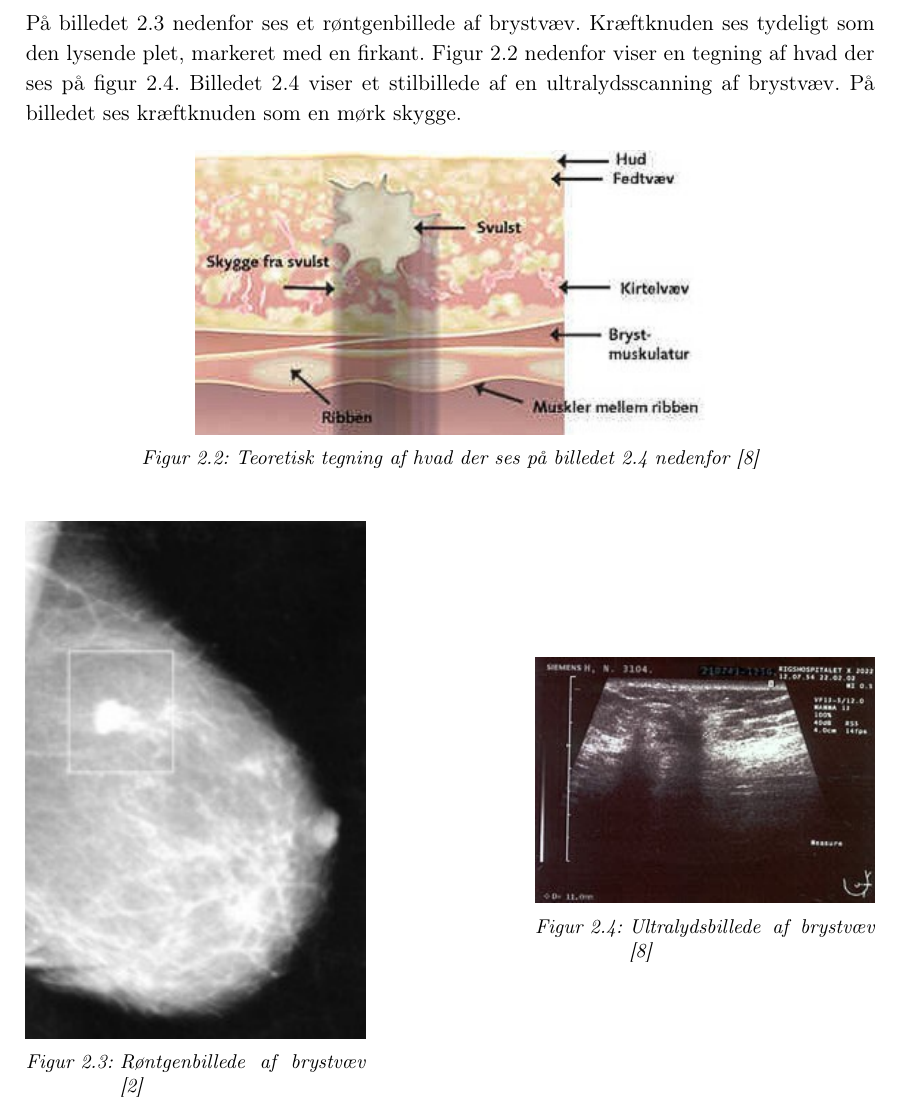
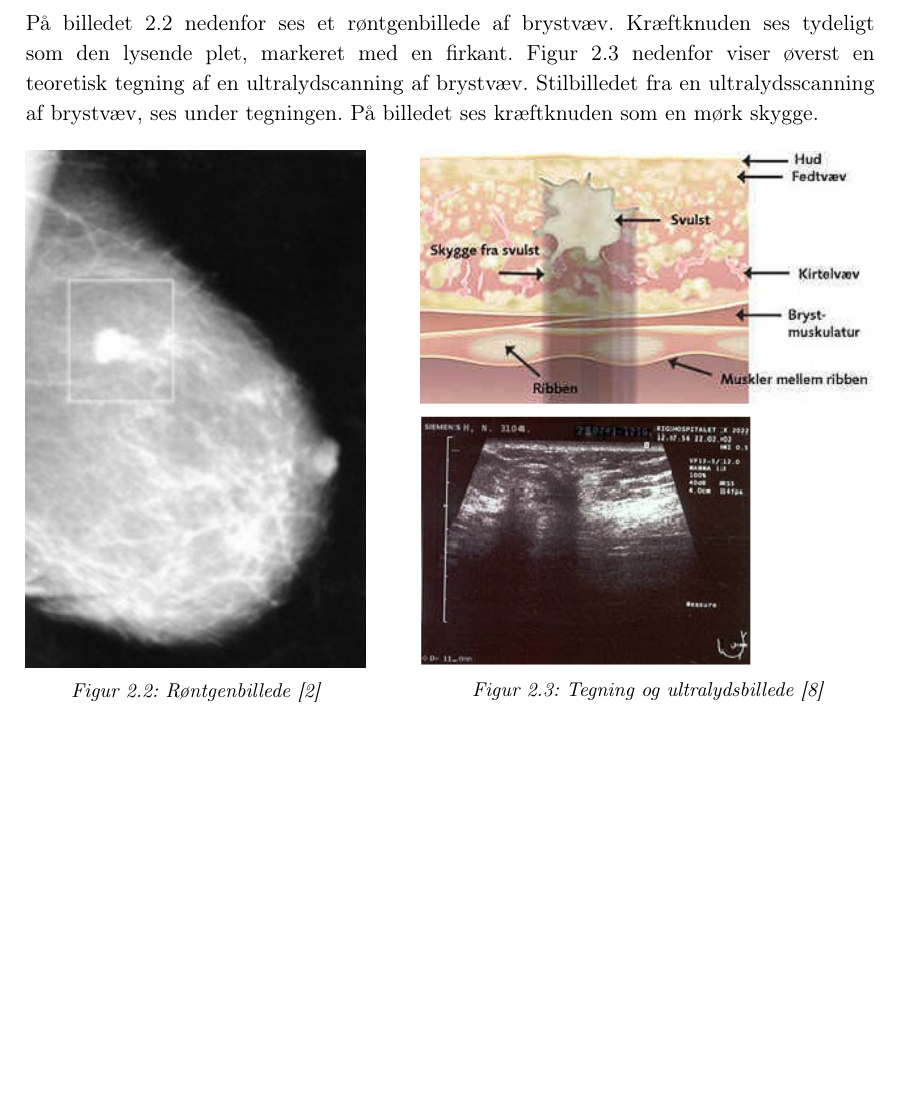
Before and after one commit to zeroregard/Automatic-Sonography, a LaTeX book (Rapportskrivning/LaTeX/Projektrapport.tex, which reads Rapportskrivning/LaTeX/rfiler/Teori.tex): part of page 15 of 51, cut so that both start at the same text, the shorter picture padded with empty space. Compiled offline with pdfLaTeX.

Commit message:
Samlet billeder i teoriafsnit

```diff
--- a/Rapportskrivning/LaTeX/rfiler/Teori.tex
+++ b/Rapportskrivning/LaTeX/rfiler/Teori.tex
@@ -27,26 +27,20 @@ Ved røntgenundersøgelser sendes røntgenstrålerne fra et røntgenrør gennem
 På røntgenbilleder ses fedt og andre bløddele som grå skygger, da de ikke absorberer så mange røntgenstråler, hvorimod kræftknuder absorberer meget røntgenstråling og derfor ses som lyse områder \cite{Rontgenundersogelse}.
 \newpage
 
-På billedet \ref{rontgen} nedenfor ses et røntgenbillede af brystvæv. Kræftknuden ses tydeligt som den lysende plet, markeret med en firkant. Figur \ref{teo} nedenfor viser en tegning af hvad der ses på figur \ref{ultralyd}. Billedet \ref{ultralyd} viser et stilbillede af en ultralydsscanning af brystvæv. På billedet ses kræftknuden som en mørk skygge.
+På billedet \ref{rontgen} nedenfor ses et røntgenbillede af brystvæv. Kræftknuden ses tydeligt som den lysende plet, markeret med en firkant. Figur \ref{ultralyd} nedenfor viser øverst en teoretisk tegning af en ultralydscanning af brystvæv. Stilbilledet fra en ultralydsscanning af brystvæv, ses under tegningen. På billedet ses kræftknuden som en mørk skygge.
 
-\begin{figure}[H]
-  \centering
-    \includegraphics[width=0.60\textwidth]{figurer/r/teori}
-    \caption{Teoretisk tegning af hvad der ses på billedet \ref{ultralyd} nedenfor \cite{Ultralyd}}
-    \label{teo}
-\end{figure}
 
 \begin{figure}[H]
   \centering
   \begin{minipage}{0.4\textwidth}
     \includegraphics[width=\textwidth]{figurer/r/rontgen}
-    \caption{Røntgenbillede af brystvæv \cite{Mammografi}}
+    \caption{Røntgenbillede \cite{Mammografi}}
     \label{rontgen}
   \end{minipage}
   \hfill
-  \begin{minipage}{0.4\textwidth}
-    \includegraphics[width=\textwidth]{figurer/r/ultra}
-    \caption{Ultralydsbillede af brystvæv \cite{Ultralyd}}
+  \begin{minipage}{0.535\textwidth}
+    \includegraphics[width=\textwidth]{figurer/r/samlet}
+    \caption{Tegning og ultralydsbillede \cite{Ultralyd}}
     \label{ultralyd}
   \end{minipage}
 \end{figure}
```
Also changed, not shown: Rapportskrivning/LaTeX/figurer/r/samlet.png (added).
